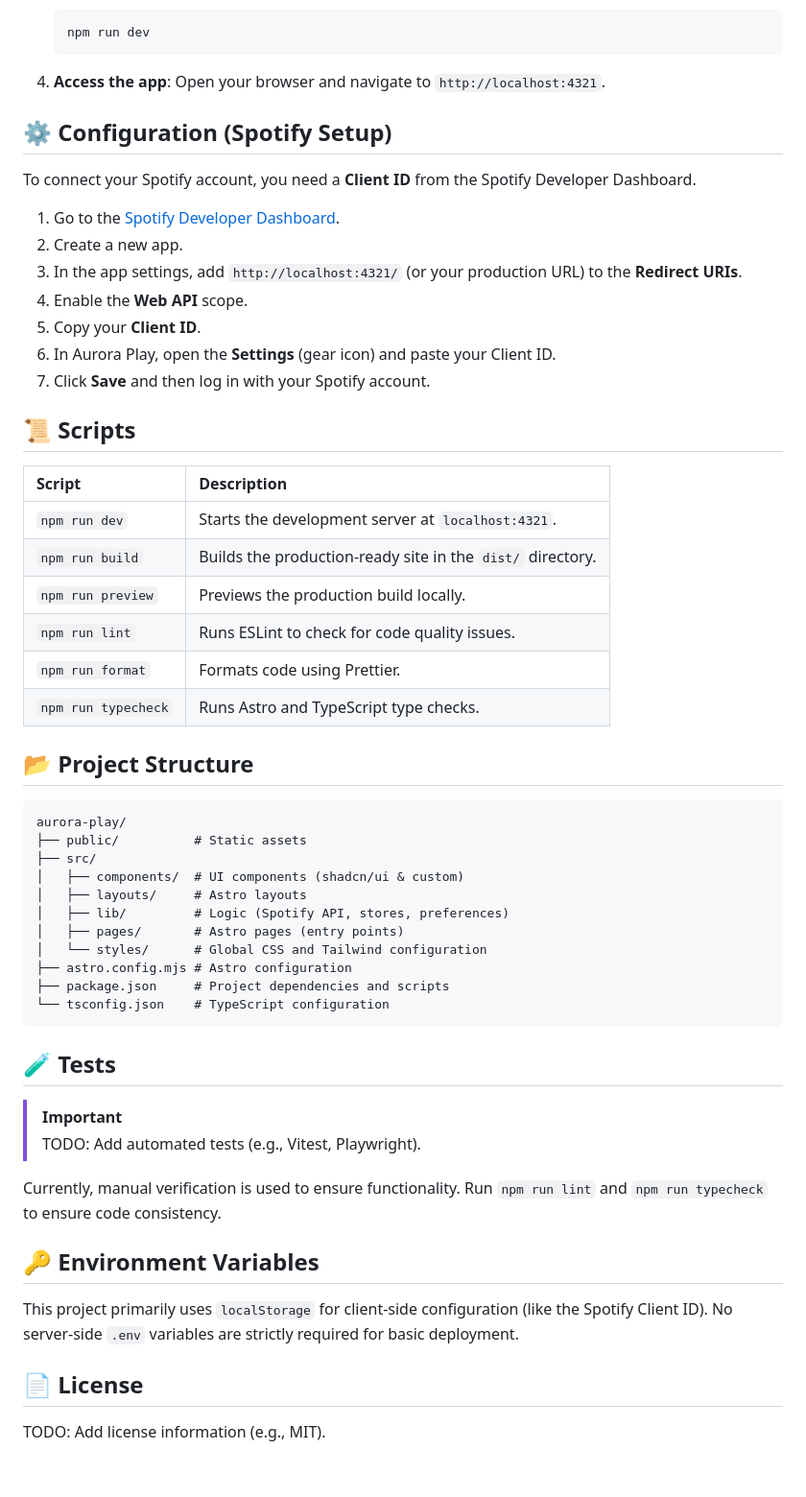
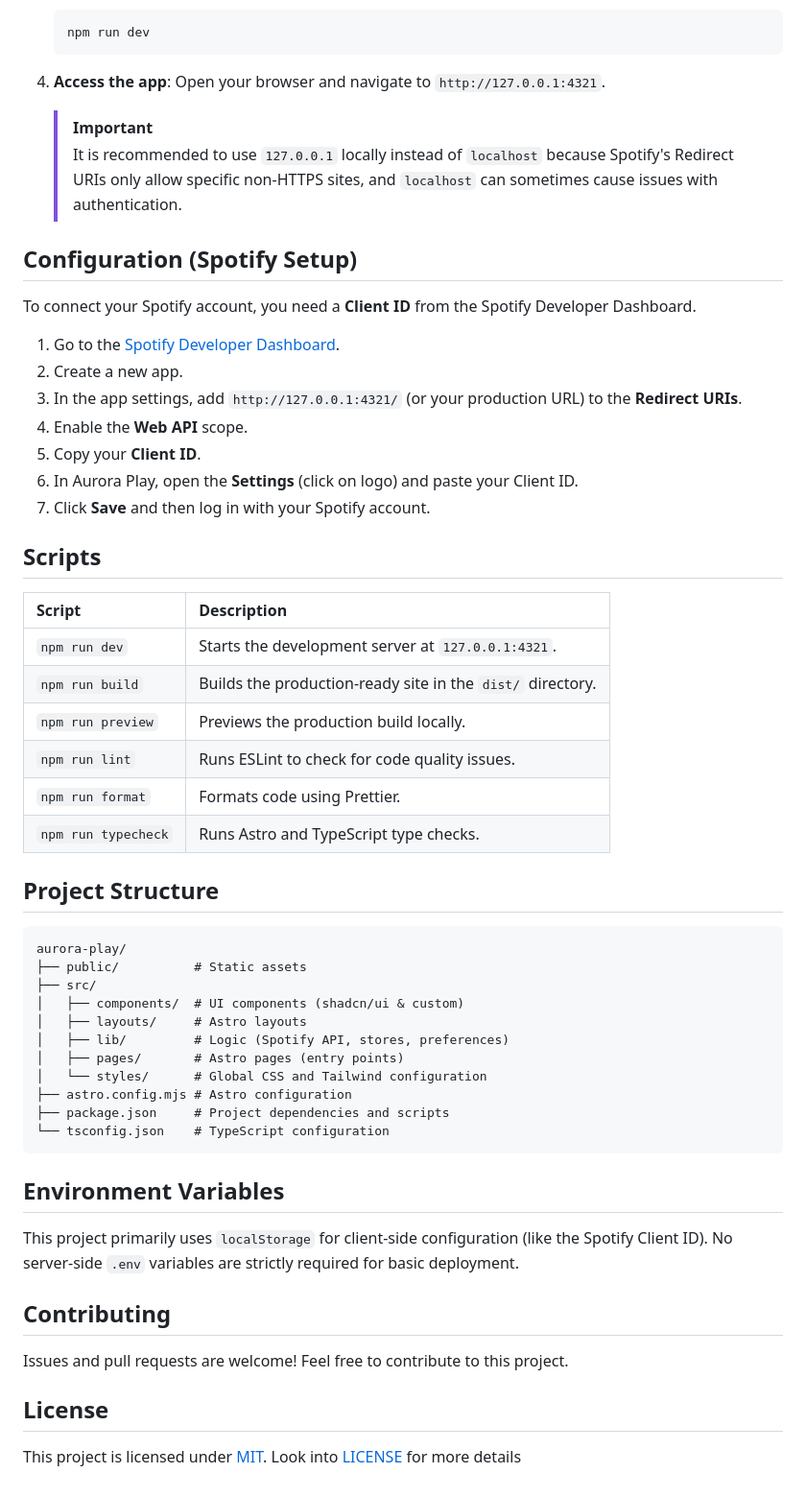
Before and after one commit to TFJ5183/aurora-play, a Markdown page: README.md, the part around one of its changes. Shown at 96% size. Rendered like a GitHub page.

Commit message:
chore: update readme

````diff
--- a/README.md
+++ b/README.md
@@ -45,32 +45,35 @@ Aurora Play is a sleek, web-based Spotify "Now Playing" dashboard built with **A
    ```
 
 4. **Access the app**:
-   Open your browser and navigate to `http://localhost:4321`.
+   Open your browser and navigate to `http://127.0.0.1:4321`.
 
-## ⚙️ Configuration (Spotify Setup)
+   > [!IMPORTANT]
+   > It is recommended to use `127.0.0.1` locally instead of `localhost` because Spotify's Redirect URIs only allow specific non-HTTPS sites, and `localhost` can sometimes cause issues with authentication.
+
+## Configuration (Spotify Setup)
 
 To connect your Spotify account, you need a **Client ID** from the Spotify Developer Dashboard.
 
 1. Go to the [Spotify Developer Dashboard](https://developer.spotify.com/dashboard).
 2. Create a new app.
-3. In the app settings, add `http://localhost:4321/` (or your production URL) to the **Redirect URIs**.
+3. In the app settings, add `http://127.0.0.1:4321/` (or your production URL) to the **Redirect URIs**.
 4. Enable the **Web API** scope.
 5. Copy your **Client ID**.
-6. In Aurora Play, open the **Settings** (gear icon) and paste your Client ID.
+6. In Aurora Play, open the **Settings** (click on logo) and paste your Client ID.
 7. Click **Save** and then log in with your Spotify account.
 
-## 📜 Scripts
+## Scripts
 
 | Script              | Description                                                |
 |:--------------------|:-----------------------------------------------------------|
-| `npm run dev`       | Starts the development server at `localhost:4321`.         |
+| `npm run dev`       | Starts the development server at `127.0.0.1:4321`.         |
 | `npm run build`     | Builds the production-ready site in the `dist/` directory. |
 | `npm run preview`   | Previews the production build locally.                     |
 | `npm run lint`      | Runs ESLint to check for code quality issues.              |
 | `npm run format`    | Formats code using Prettier.                               |
 | `npm run typecheck` | Runs Astro and TypeScript type checks.                     |
 
-## 📂 Project Structure
+## Project Structure
 
 ```text
 aurora-play/
@@ -86,17 +89,14 @@ aurora-play/
 └── tsconfig.json    # TypeScript configuration
 ```
 
-## 🧪 Tests
-
-> [!IMPORTANT]
-> TODO: Add automated tests (e.g., Vitest, Playwright).
-
-Currently, manual verification is used to ensure functionality. Run `npm run lint` and `npm run typecheck` to ensure code consistency.
-
-## 🔑 Environment Variables
+## Environment Variables
 
 This project primarily uses `localStorage` for client-side configuration (like the Spotify Client ID). No server-side `.env` variables are strictly required for basic deployment.
 
-## 📄 License
+## Contributing
 
-TODO: Add license information (e.g., MIT).
+Issues and pull requests are welcome! Feel free to contribute to this project.
+
+## License
+
+This project is licensed under [MIT](https://choosealicense.com/licenses/mit/). Look into [LICENSE](LICENSE) for more details
````
Also changed, not shown: other parts of README.md (+6 -6 lines).
